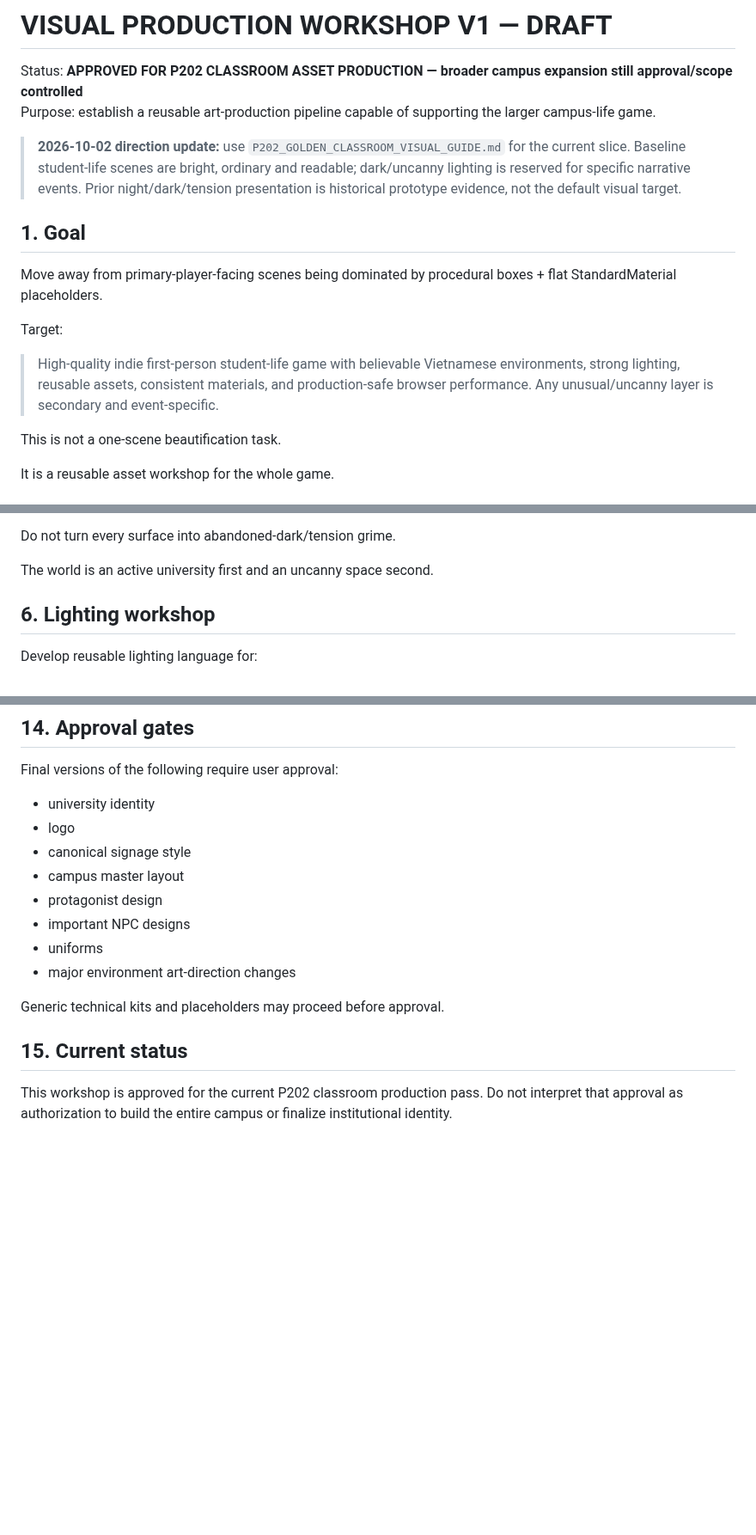
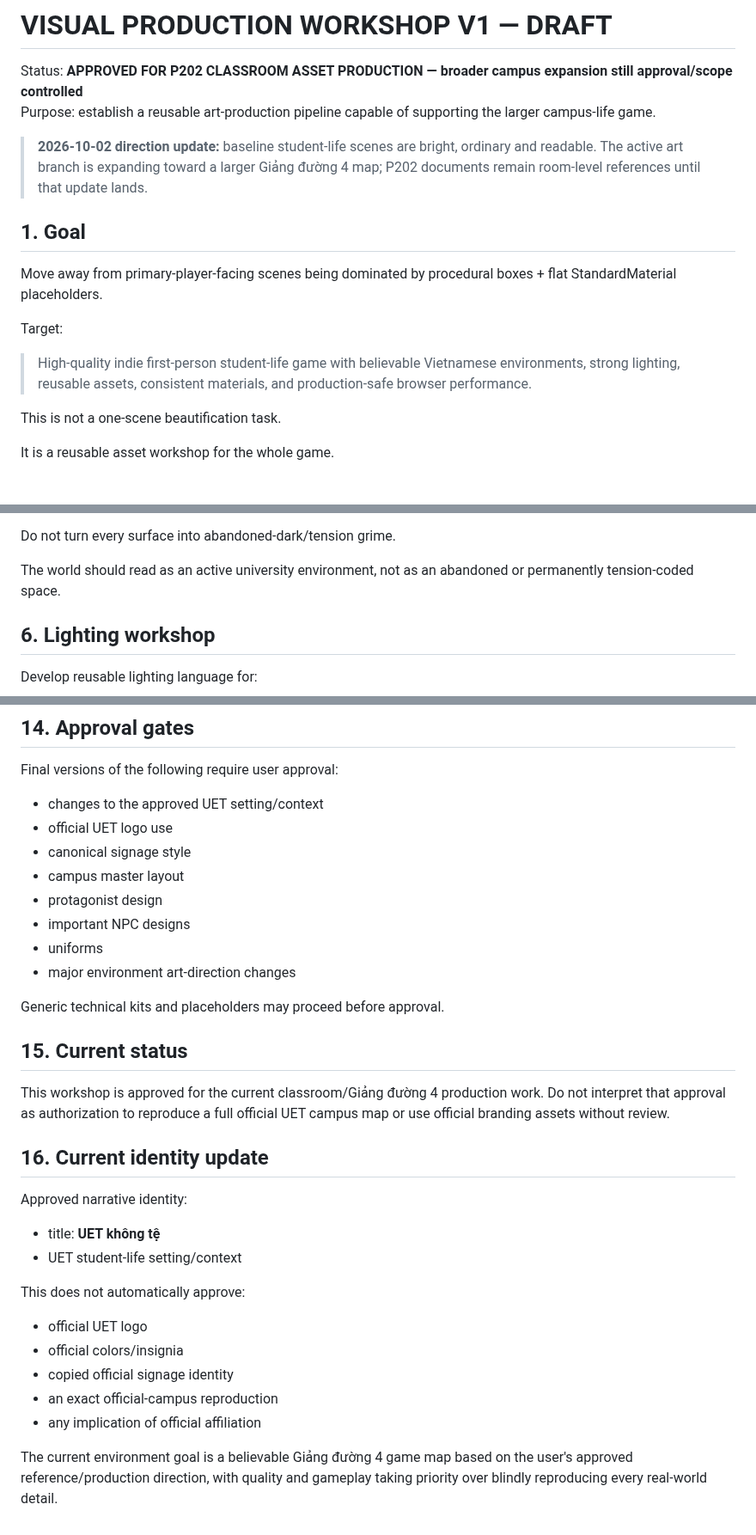
Before and after one commit to phambac2k701-blip/farm_pro_max, a Markdown page: docs/art/VISUAL_PRODUCTION_WORKSHOP_V1_DRAFT.md, 3 parts joined by grey strips. Shown at 86% size. GitHub-like rendering; blank space fills up the shorter version.

Commit message:
docs: align visual workshop with UET and Giảng đường 4 production

```diff
--- a/docs/art/VISUAL_PRODUCTION_WORKSHOP_V1_DRAFT.md
+++ b/docs/art/VISUAL_PRODUCTION_WORKSHOP_V1_DRAFT.md
@@ -3,7 +3,7 @@
 Status: **APPROVED FOR P202 CLASSROOM ASSET PRODUCTION — broader campus expansion still approval/scope controlled**
 Purpose: establish a reusable art-production pipeline capable of supporting the larger campus-life game.
 
-> **2026-10-02 direction update:** use `P202_GOLDEN_CLASSROOM_VISUAL_GUIDE.md` for the current slice. Baseline student-life scenes are bright, ordinary and readable; dark/uncanny lighting is reserved for specific narrative events. Prior night/dark/tension presentation is historical prototype evidence, not the default visual target.
+> **2026-10-02 direction update:** baseline student-life scenes are bright, ordinary and readable. The active art branch is expanding toward a larger Giảng đường 4 map; P202 documents remain room-level references until that update lands.
 
 ## 1. Goal
 
@@ -11,7 +11,7 @@ Move away from primary-player-facing scenes being dominated by procedural boxes
 
 Target:
 
-> High-quality indie first-person student-life game with believable Vietnamese environments, strong lighting, reusable assets, consistent materials, and production-safe browser performance. Any unusual/uncanny layer is secondary and event-specific.
+> High-quality indie first-person student-life game with believable Vietnamese environments, strong lighting, reusable assets, consistent materials, and production-safe browser performance.
 
 This is not a one-scene beautification task.
 
@@ -147,7 +147,7 @@ Reusable restrained decals:
 
 Do not turn every surface into abandoned-dark/tension grime.
 
-The world is an active university first and an uncanny space second.
+The world should read as an active university environment, not as an abandoned or permanently tension-coded space.
 
 ## 6. Lighting workshop
 
@@ -297,8 +297,8 @@ Do not import uncertain-license assets into production.
 
 Final versions of the following require user approval:
 
-- university identity
-- logo
+- changes to the approved UET setting/context
+- official UET logo use
 - canonical signage style
 - campus master layout
 - protagonist design
@@ -310,4 +310,20 @@ Generic technical kits and placeholders may proceed before approval.
 
 ## 15. Current status
 
-This workshop is approved for the current P202 classroom production pass. Do not interpret that approval as authorization to build the entire campus or finalize institutional identity.
+This workshop is approved for the current classroom/Giảng đường 4 production work. Do not interpret that approval as authorization to reproduce a full official UET campus map or use official branding assets without review.
+
+
+## 16. Current identity update
+
+Approved narrative identity:
+- title: **UET không tệ**
+- UET student-life setting/context
+
+This does not automatically approve:
+- official UET logo
+- official colors/insignia
+- copied official signage identity
+- an exact official-campus reproduction
+- any implication of official affiliation
+
+The current environment goal is a believable Giảng đường 4 game map based on the user's approved reference/production direction, with quality and gameplay taking priority over blindly reproducing every real-world detail.
```
Also changed, not shown: other parts of docs/art/VISUAL_PRODUCTION_WORKSHOP_V1_DRAFT.md (+1 -1 lines).
